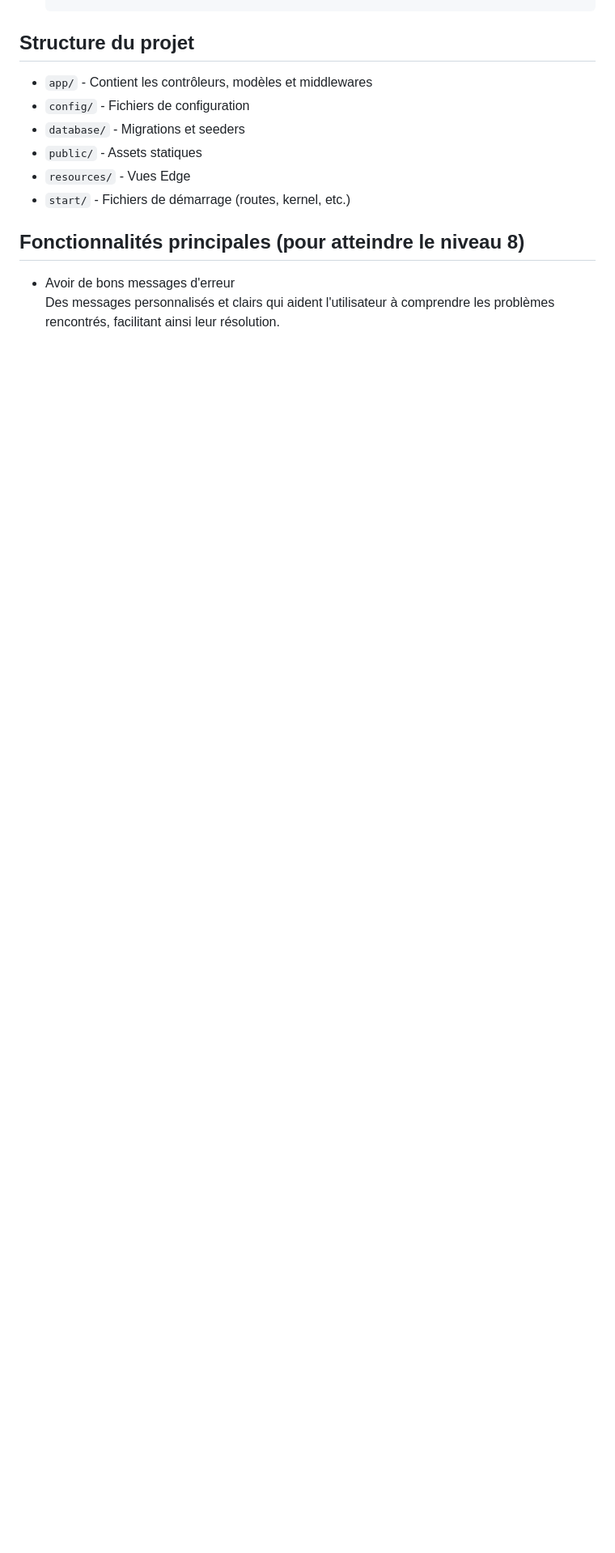
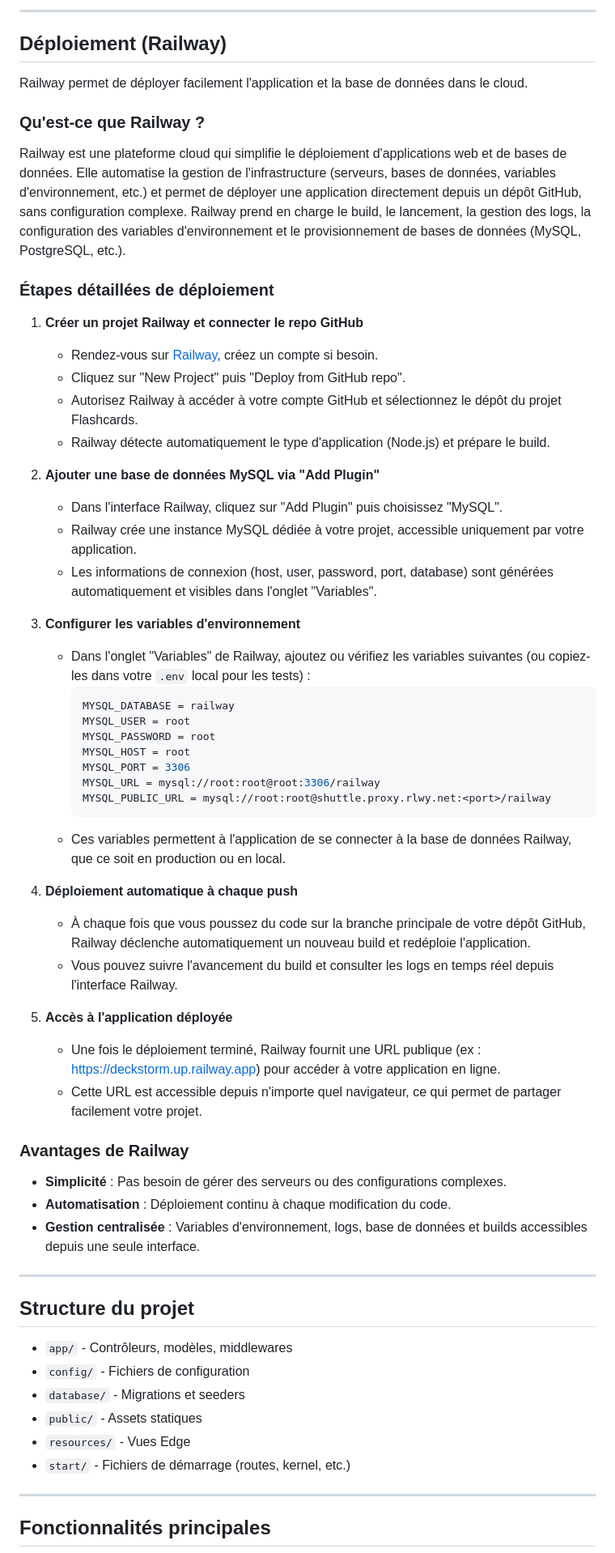
Before and after one commit to JoaoVictorJussani/DeckStorm, a Markdown page: README.md, the part around the change printed below. Shown: that part at 81% size. Drawn GitHub-style; blank space fills up the shorter version.

````diff
--- a/README.md
+++ b/README.md
@@ -61,15 +138,65 @@ Ce guide vous explique comment installer et configurer le projet Flashcards depu
+---
+
+## Déploiement (Railway)
+
+Railway permet de déployer facilement l'application et la base de données dans le cloud.
+
+### Qu'est-ce que Railway ?
+
+Railway est une plateforme cloud qui simplifie le déploiement d'applications web et de bases de données. Elle automatise la gestion de l'infrastructure (serveurs, bases de données, variables d'environnement, etc.) et permet de déployer une application directement depuis un dépôt GitHub, sans configuration complexe. Railway prend en charge le build, le lancement, la gestion des logs, la configuration des variables d'environnement et le provisionnement de bases de données (MySQL, PostgreSQL, etc.).
+
+### Étapes détaillées de déploiement
+
+1. **Créer un projet Railway et connecter le repo GitHub**
+   - Rendez-vous sur [Railway](https://railway.app/), créez un compte si besoin.
+   - Cliquez sur "New Project" puis "Deploy from GitHub repo".
+   - Autorisez Railway à accéder à votre compte GitHub et sélectionnez le dépôt du projet Flashcards.
+   - Railway détecte automatiquement le type d'application (Node.js) et prépare le build.
+
+2. **Ajouter une base de données MySQL via "Add Plugin"**
+   - Dans l'interface Railway, cliquez sur "Add Plugin" puis choisissez "MySQL".
+   - Railway crée une instance MySQL dédiée à votre projet, accessible uniquement par votre application.
+   - Les informations de connexion (host, user, password, port, database) sont générées automatiquement et visibles dans l'onglet "Variables".
+
+3. **Configurer les variables d'environnement**
+   - Dans l'onglet "Variables" de Railway, ajoutez ou vérifiez les variables suivantes (ou copiez-les dans votre `.env` local pour les tests) :
+     ```properties
+     MYSQL_DATABASE = railway
+     MYSQL_USER = root
+     MYSQL_PASSWORD = root
+     MYSQL_HOST = root
+     MYSQL_PORT = 3306
+     MYSQL_URL = mysql://root:root@root:3306/railway
+     MYSQL_PUBLIC_URL = mysql://root:root@shuttle.proxy.rlwy.net:<port>/railway
+     ```
+   - Ces variables permettent à l'application de se connecter à la base de données Railway, que ce soit en production ou en local.
+
+4. **Déploiement automatique à chaque push**
+   - À chaque fois que vous poussez du code sur la branche principale de votre dépôt GitHub, Railway déclenche automatiquement un nouveau build et redéploie l'application.
+   - Vous pouvez suivre l'avancement du build et consulter les logs en temps réel depuis l'interface Railway.
+
+5. **Accès à l'application déployée**
+   - Une fois le déploiement terminé, Railway fournit une URL publique (ex : https://deckstorm.up.railway.app) pour accéder à votre application en ligne.
+   - Cette URL est accessible depuis n'importe quel navigateur, ce qui permet de partager facilement votre projet.
+
+### Avantages de Railway
+
+- **Simplicité** : Pas besoin de gérer des serveurs ou des configurations complexes.
+- **Automatisation** : Déploiement continu à chaque modification du code.
+- **Gestion centralisée** : Variables d'environnement, logs, base de données et builds accessibles depuis une seule interface.
+
+---
 
 ## Structure du projet
 
-- `app/` - Contient les contrôleurs, modèles et middlewares
+- `app/` - Contrôleurs, modèles, middlewares
 - `config/` - Fichiers de configuration
 - `database/` - Migrations et seeders
 - `public/` - Assets statiques
 - `resources/` - Vues Edge
 - `start/` - Fichiers de démarrage (routes, kernel, etc.)
 
-## Fonctionnalités principales (pour atteindre le niveau 8)
+---
 
-- Avoir de bons messages d'erreur
-   Des messages personnalisés et clairs qui aident l'utilisateur à comprendre les problèmes rencontrés, facilitant ainsi leur résolution.
+## Fonctionnalités principales
 
````
Also changed, not shown: other parts of README.md (+123 -114 lines).
